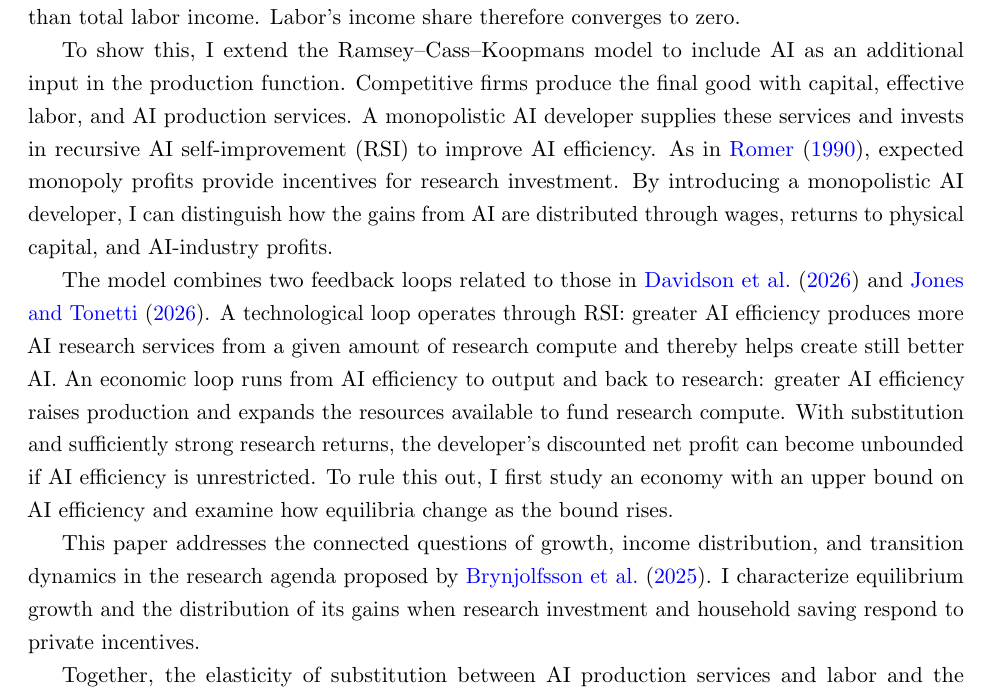
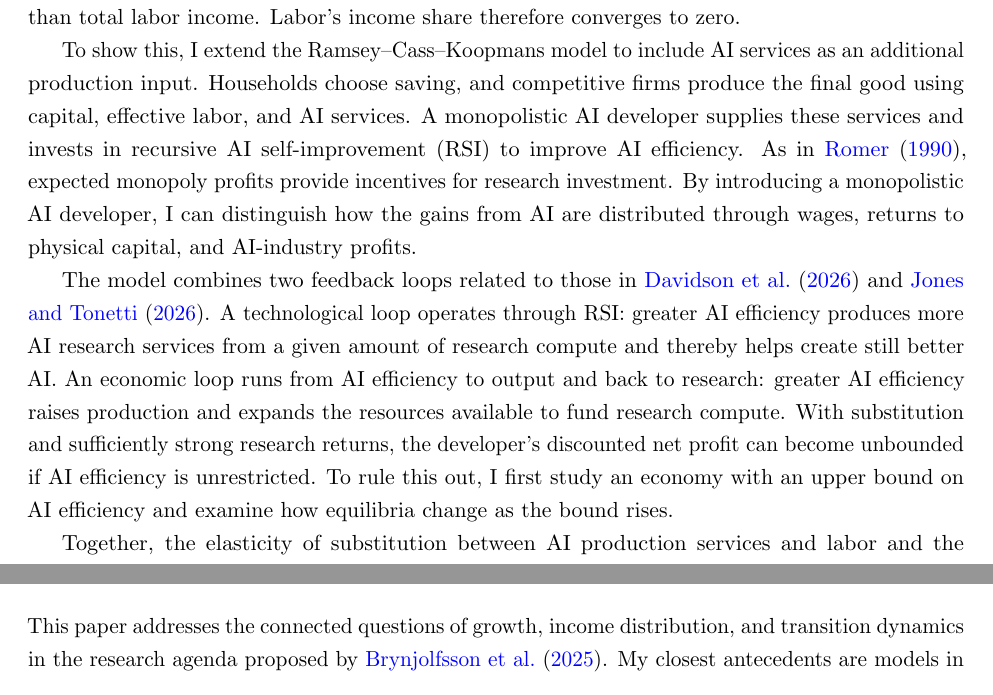
Before and after one commit to oliverpardo1979/ai-growth-and-labor, a LaTeX paper (main_rewrite.tex, which reads sections_rewrite/01_introduction.tex, sections_rewrite/02_literature.tex): part of page 3 of 64 before the commit and two parts of pages 3 and 4 of 64 after it, the two joined at a grey line, cut so that both start at the same text. Compiled offline with pdfLaTeX.

Commit message:
Consolidate the introductory model paragraph and relocate agenda citation

```diff
--- a/sections_rewrite/01_introduction.tex
+++ b/sections_rewrite/01_introduction.tex
@@ -3,7 +3,7 @@
 
 Advances in artificial intelligence raise both hopes and fears. One hope is that increasingly capable AI could generate unprecedented economic prosperity, with workers benefiting from higher wages. One fear is that the AI industry could capture a growing share of that prosperity while workers who depend on labor income receive a declining share. In this paper, I show how both outcomes can coexist: when AI and labor are substitutes, AI can permanently raise wage growth. Yet in the long run, output per worker grows even faster than wages, while AI-industry profits grow faster than total labor income. Labor’s income share therefore converges to zero.
 
-To show this, I extend the Ramsey--Cass--Koopmans model to include AI as an additional input in the production function. Competitive firms produce the final good with capital, effective labor, and AI production services. A monopolistic AI developer supplies these services and invests in recursive AI self-improvement (RSI) to improve AI efficiency. As in \citet{romer1990}, expected monopoly profits provide incentives for research investment. %Together, the elasticity of substitution between AI production services and labor and the maximum attainable level of AI efficiency determine whether human labor remains a long-run production bottleneck or whether AI accelerates economic growth.
+To show this, I extend the Ramsey--Cass--Koopmans model to include AI services as an additional production input. Households choose saving, and competitive firms produce the final good using capital, effective labor, and AI services. A monopolistic AI developer supplies these services and invests in recursive AI self-improvement (RSI) to improve AI efficiency. As in \citet{romer1990}, expected monopoly profits provide incentives for research investment. %Together, the elasticity of substitution between AI production services and labor and the maximum attainable level of AI efficiency determine whether human labor remains a long-run production bottleneck or whether AI accelerates economic growth.
 By introducing a monopolistic AI developer, I can distinguish how the gains from AI are distributed through wages, returns to physical capital, and AI-industry profits.
 
 %This fear, however, does not require real wages to decline: workers may receive a smaller share of a much larger economy even as their wages rise. Can unprecedented prosperity coexist with a vanishing labor income share? Under what conditions could the world economy follow such a path? How long could it take before the transition became visible, and what economic signals would reveal it? What would happen to wages and labor's income share along the way?
@@ -12,12 +12,6 @@ By introducing a monopolistic AI developer, I can distinguish how the gains from
 
 
 The model combines two feedback loops related to those in \citet{davidsonetal2026} and \citet{jonestonetti2026}. A technological loop operates through RSI: greater AI efficiency produces more AI research services from a given amount of research compute and thereby helps create still better AI. An economic loop runs from AI efficiency to output and back to research: greater AI efficiency raises production and expands the resources available to fund research compute. With substitution and sufficiently strong research returns, the developer's discounted net profit can become unbounded if AI efficiency is unrestricted. To rule this out, I first study an economy with an upper bound on AI efficiency and examine how equilibria change as the bound rises.
-
-This paper addresses the connected questions of growth, income distribution,
-and transition dynamics in the research agenda proposed by
-\citet{brynjolfssonkorinekagrawal2025}. I characterize equilibrium growth
-and the distribution of its gains when research investment and household
-saving respond to private incentives.
 
 %A related feedback appears in \citet{jonestonetti2026}: automation expands the resources available for research, and new ideas enable further automation. Innovation is endogenous in their model, but research and capital investment absorb fixed shares of output. Here, the developer chooses research spending to maximize discounted net profit, determining the pace of AI improvement jointly with household saving and capital accumulation. Research compute, however, competes with the inference compute used in final-good production. %Household saving, capital accumulation, the allocation of compute between inference and research, and the developer's investment on AI efficiency improvement are determined jointly by the agent's decisions and the market clearing conditions.
 
--- a/sections_rewrite/02_literature.tex
+++ b/sections_rewrite/02_literature.tex
@@ -1,6 +1,9 @@
 \section{Related literature}
 \label{sec:rewrite-literature}
 
+This paper addresses the connected questions of growth, income distribution,
+and transition dynamics in the research agenda proposed by
+\citet{brynjolfssonkorinekagrawal2025}.
 My closest antecedents are models in which AI improves both production and
 research. \citet{davidsonetal2026} and \citet{jonestonetti2026} study
 feedback between technological progress, research, and output. Technological
```
